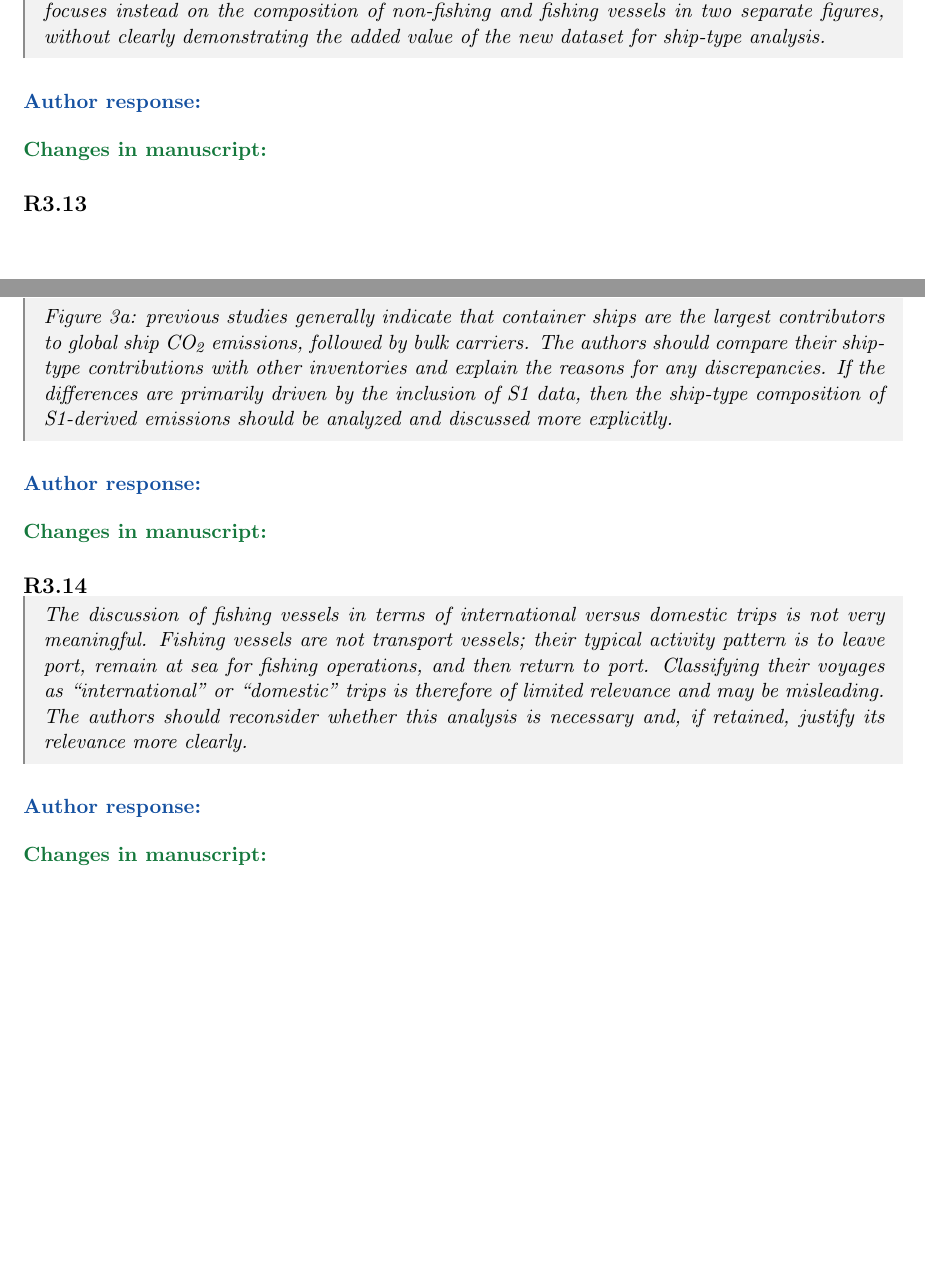
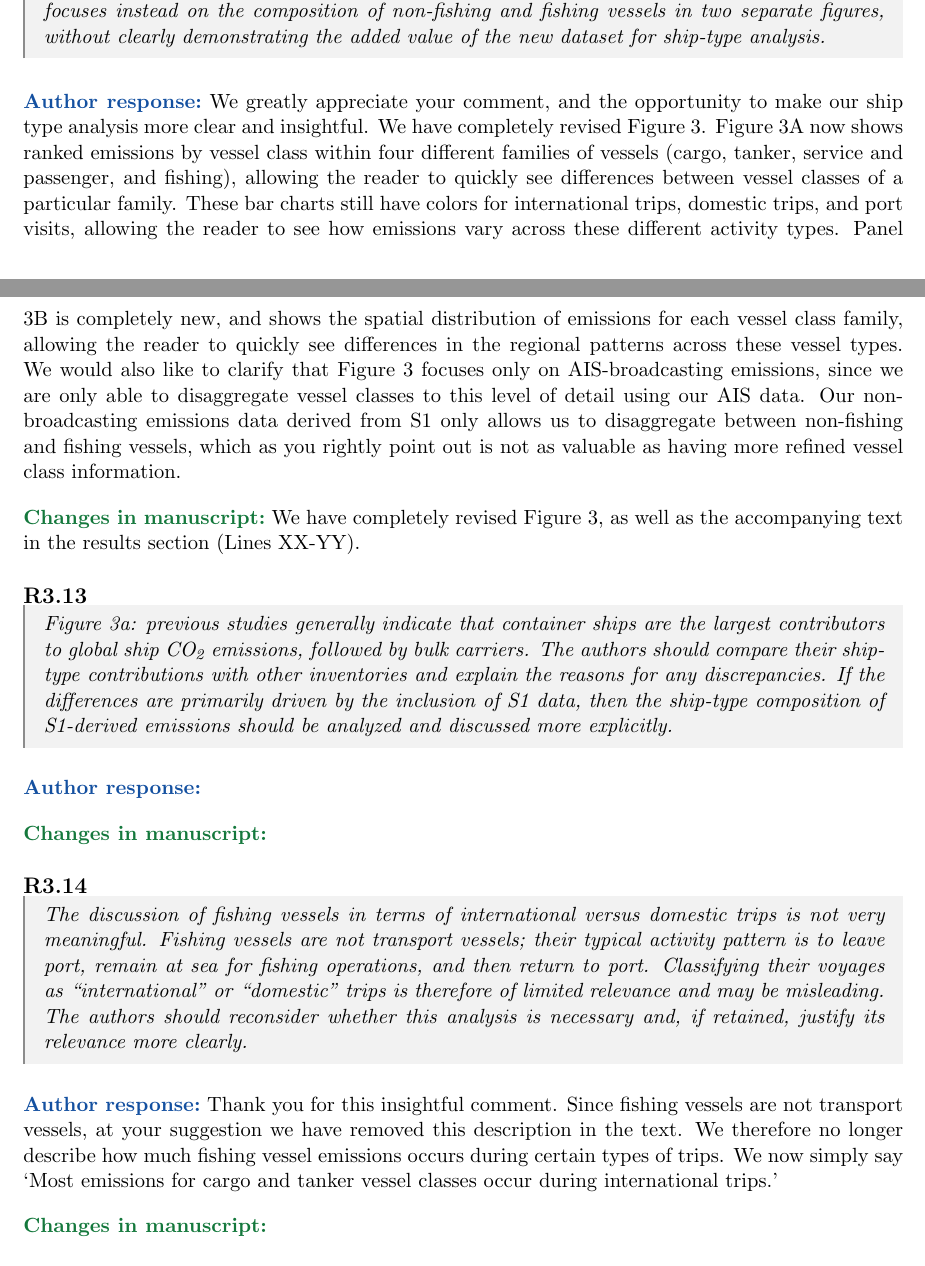
Before and after one commit to emlab-ucsb/paper-ocean-ghg, a LaTeX document (point_by_point_response_revision_1.tex): two parts of pages 8 and 9 of 9, joined at a grey line, cut so that both start at the same text, the shorter picture padded with empty space. Compiled offline with pdfLaTeX.

Commit message:
Updates from Overleaf

```diff
--- a/point_by_point_response_revision_1.tex
+++ b/point_by_point_response_revision_1.tex
@@ -451,8 +451,8 @@ instead on the composition of non-fishing and fishing vessels in two separate
 figures, without clearly demonstrating the added value of the new dataset for
 ship-type analysis.
 \end{refquote}
-\response
-\changes
+\response We greatly appreciate your comment, and the opportunity to make our ship type analysis more clear and insightful. We have completely revised Figure 3. Figure 3A now shows ranked emissions by vessel class within four different families of vessels (cargo, tanker, service and passenger, and fishing), allowing the reader to quickly see differences between vessel classes of a particular family. These bar charts still have colors for international trips, domestic trips, and port visits, allowing the reader to see how emissions vary across these different activity types. Panel 3B is completely new, and shows the spatial distribution of emissions for each vessel class family, allowing the reader to quickly see differences in the regional patterns across these vessel types. We would also like to clarify that Figure 3 focuses only on AIS-broadcasting emissions, since we are only able to disaggregate vessel classes to this level of detail using our AIS data. Our non-broadcasting emissions data derived from S1 only allows us to disaggregate between non-fishing and fishing vessels, which as you rightly point out is not as valuable as having more refined vessel class information.
+\changes We have completely revised Figure 3, as well as the accompanying text in the results section (Lines XX-YY).
 
 \point{R3.13}
 % category: analysis/writing | assignee: Pol
@@ -482,7 +482,7 @@ trips is therefore of limited relevance and may be misleading. The authors shoul
 reconsider whether this analysis is necessary and, if retained, justify its
 relevance more clearly.
 \end{refquote}
-\response
+\response Thank you for this insightful comment. Since fishing vessels are not transport vessels, at your suggestion we have removed this description in the text. We therefore no longer describe how much fishing vessel emissions occurs during certain types of trips. We now simply say `Most emissions for cargo and tanker vessel classes occur during international trips.'
 \changes
 
 \point{R3.15}
```
